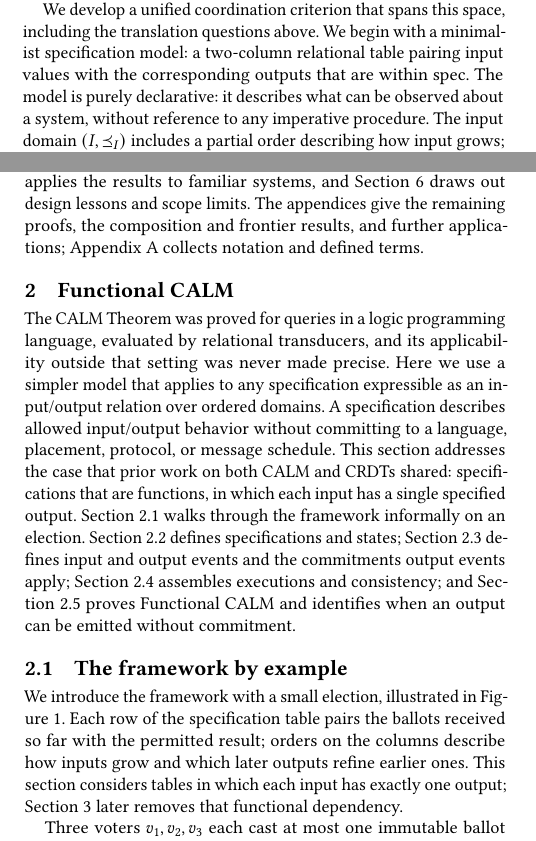
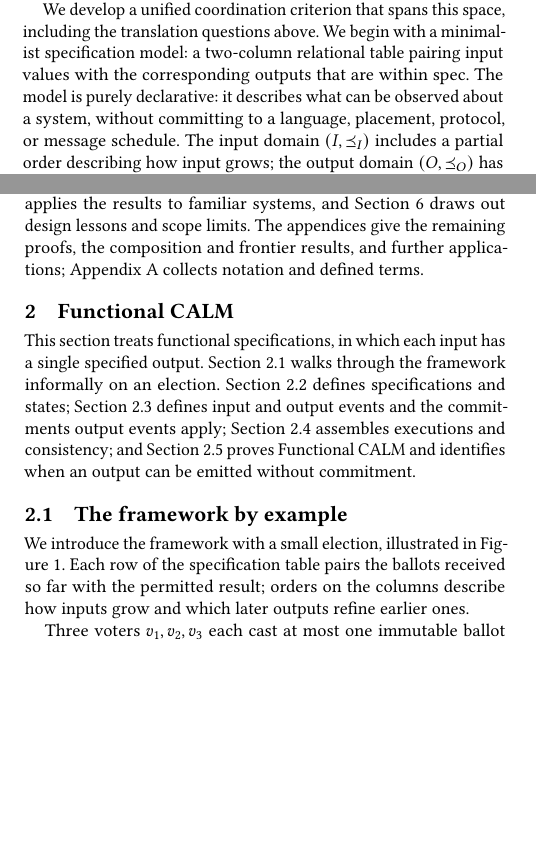
Before and after one commit to jhellerstein/coord-criterion, a LaTeX document (main.tex, which reads sections/functional-calm.tex, sections/intro-new.tex): two parts of the columns of pages 1 and 2 of 29, joined at a grey line, cut so that both start at the same text, the shorter picture padded with empty space. Compiled offline with pdfLaTeX.

Commit message:
§2/§2.1: trim repetition of the introduction; intro-new: declarative sentence names language, placement, protocol, schedule

```diff
--- a/sections/functional-calm.tex
+++ b/sections/functional-calm.tex
@@ -1,15 +1,8 @@
 \section{Functional CALM}
 \label{sec:functional-calm}
 
-The CALM Theorem was proved for queries in a logic programming language,
-evaluated by relational transducers, and its applicability outside that
-setting was never made precise.  Here we use a simpler model that applies to
-any specification expressible as an input/output relation over ordered domains.  A
-specification describes allowed input/output
-behavior without committing to a language, placement, protocol, or message
-schedule.  This section addresses the case that prior work on both CALM and
-CRDTs shared: specifications that are functions, in which each
-input has a single specified output.  Section~\ref{sec:election-story} walks
+This section treats functional specifications, in which each input has a
+single specified output.  Section~\ref{sec:election-story} walks
 through the framework informally on an election.
 Section~\ref{sec:functional-specifications} defines specifications and states;
 Section~\ref{sec:functional-events} defines input and output events and the
@@ -107,10 +100,7 @@ identifies when an output can be emitted without commitment.
 We introduce the framework with a small election, illustrated in
 Figure~\ref{fig:election-frames}.  Each row of the specification table pairs
 the ballots received so far with the permitted result; orders on the columns
-describe how inputs grow and which later outputs \outrelbase earlier ones.  This
-section considers tables in which each input has exactly one output;
-Section~\ref{sec:complete-calm} later removes that functional
-dependency.
+describe how inputs grow and which later outputs \outrelbase earlier ones.
 
 Three voters $v_1,v_2,v_3$ each cast at most one immutable ballot for $x$ or
 $y$.  The output is whichever candidate has two ballots, or $\bot$ while there
--- a/sections/intro-new.tex
+++ b/sections/intro-new.tex
@@ -42,8 +42,8 @@ We develop a unified coordination criterion that spans this space,
 including the translation questions above.  We begin with a minimalist
 specification model: a two-column relational table pairing input values with the
 corresponding outputs that are within spec.  The model is purely declarative: it
-describes what can be observed about a system, without reference to any
-imperative procedure.  The input domain $(I,\InputOrd)$ includes a partial order
+describes what can be observed about a system, without committing to a
+language, placement, protocol, or message schedule.  The input domain $(I,\InputOrd)$ includes a partial order
 describing how input grows; the output domain $(O,\OutputOrd)$ has its own
 partial order characterizing when a later output preserves an earlier claim.
 The output order matters because a system may emit output before all input has
```
Also changed, not shown: sections/functional-calm.tex (8 more changed lines).
